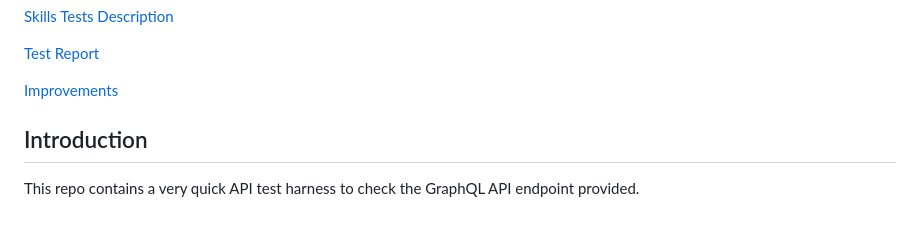
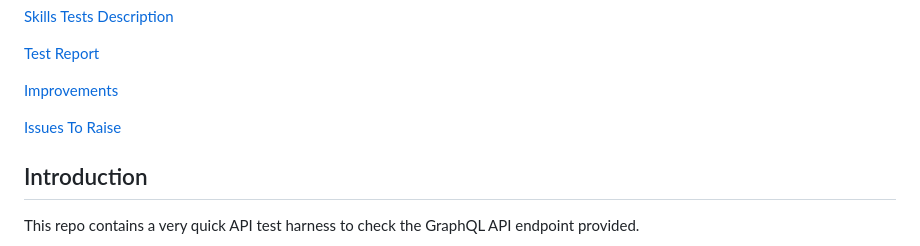
Before and after one commit to adamsjoe/SZ_Test, a Markdown page: README.md, the part around the change. Rendered like a GitHub page; blank space fills up the shorter version.

Commit message:
Update README.md - forgot to add issues to contents

```diff
--- a/README.md
+++ b/README.md
@@ -31,6 +31,8 @@
 [Test Report](#test-report)
 
 [Improvements](#improvements)
+
+[Issues To Raise](#issues-to-raise)
 
 ## Introduction
 
```
